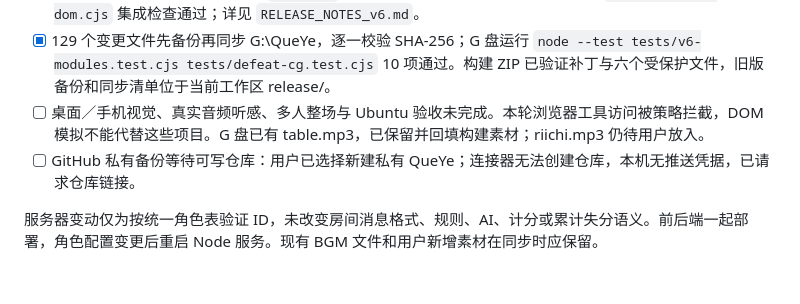
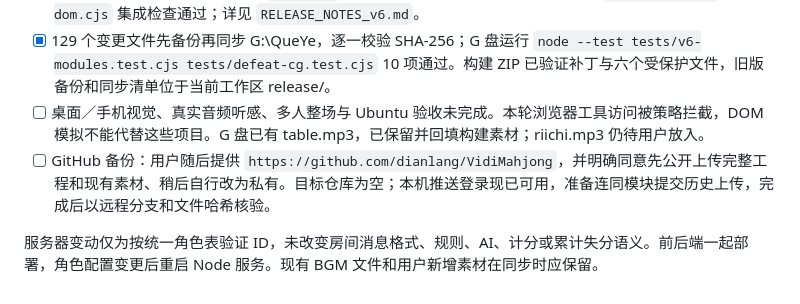
Before and after one commit to dianlang/VidiMahjong, a Markdown page: PROGRESS.md, the part around the change. GitHub-like rendering.

```diff
--- a/PROGRESS.md
+++ b/PROGRESS.md
@@ -184,6 +184,6 @@
 - [x] Windows / Node.js v24.21.0 下 `npm test` 23 项通过，含真实双客户端一手对局；`node tools/qa-dom.cjs` 集成检查通过；详见 `RELEASE_NOTES_v6.md`。
 - [x] 129 个变更文件先备份再同步 G:\QueYe，逐一校验 SHA-256；G 盘运行 `node --test tests/v6-modules.test.cjs tests/defeat-cg.test.cjs` 10 项通过。构建 ZIP 已验证补丁与六个受保护文件，旧版备份和同步清单位于当前工作区 release/。
 - [ ] 桌面／手机视觉、真实音频听感、多人整场与 Ubuntu 验收未完成。本轮浏览器工具访问被策略拦截，DOM 模拟不能代替这些项目。G 盘已有 table.mp3，已保留并回填构建素材；riichi.mp3 仍待用户放入。
-- [ ] GitHub 私有备份等待可写仓库：用户已选择新建私有 QueYe；连接器无法创建仓库，本机无推送凭据，已请求仓库链接。
+- [ ] GitHub 备份：用户随后提供 `https://github.com/dianlang/VidiMahjong`，并明确同意先公开上传完整工程和现有素材、稍后自行改为私有。目标仓库为空；本机推送登录现已可用，准备连同模块提交历史上传，完成后以远程分支和文件哈希核验。
 
 服务器变动仅为按统一角色表验证 ID，未改变房间消息格式、规则、AI、计分或累计失分语义。前后端一起部署，角色配置变更后重启 Node 服务。现有 BGM 文件和用户新增素材在同步时应保留。
```
Also changed, not shown: RELEASE_NOTES_v6.md (+1 -1 lines).
